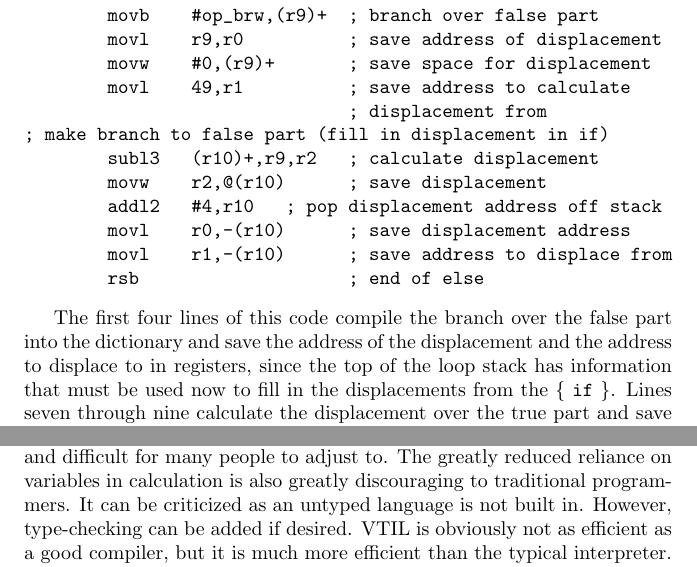
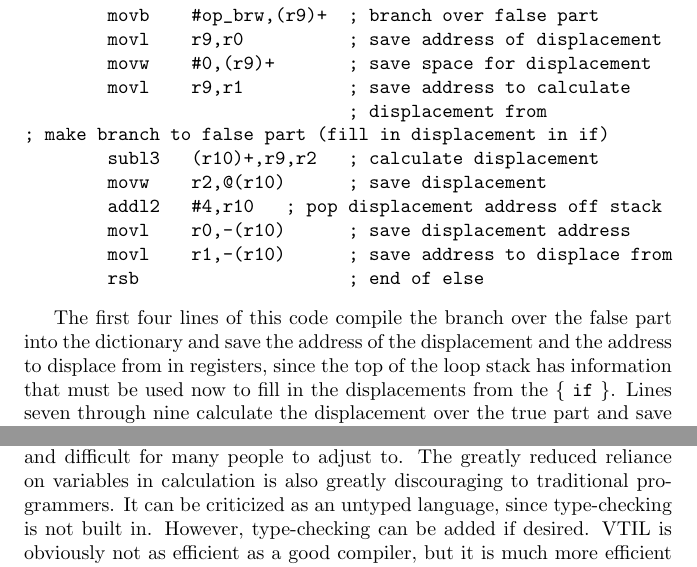
Before and after one commit to tkurtbond/VTIL, a LaTeX document (vtil-paper.ltx): two parts of pages 23 and 27 of 28, joined at a grey line, cut so that both start at the same text. Compiled offline with pdfLaTeX.

Commit message:
Correct errors in vtil-paper.ltx
Make the unknown-token message match VTIL, fix the else listing
(movl r9,r1, and r1 is the address to displace from), say numbers go on
the data stack, say "address register" consistently, answer the %%% note
about semi, and repair the garbled untyped-language sentence.

Co-Authored-By: Claude Opus 5.5 <noreply@anthropic.com>

```diff
--- a/vtil-paper.ltx
+++ b/vtil-paper.ltx
@@ -964,7 +964,7 @@ else:
         movb    #op_brw,(r9)+  ; branch over false part
         movl    r9,r0          ; save address of displacement
         movw    #0,(r9)+       ; save space for displacement
-        movl    49,r1          ; save address to calculate
+        movl    r9,r1          ; save address to calculate
                                ; displacement from
 ; make branch to false part (fill in displacement in if)
         subl3   (r10)+,r9,r2   ; calculate displacement
@@ -977,7 +977,7 @@ else:
 
 The first four lines of this code compile the branch over the false
 part into the dictionary and save the address of the displacement and
-the address to displace to in registers, since the top of the
+the address to displace from in registers, since the top of the
 loop stack has information that must be used now to fill in the
 displacements from the \word{if}.  Lines seven through nine calculate
 the displacement over the true part and save it in the code compiled
@@ -1150,8 +1150,8 @@ concepts that are unfamiliar to a programmer used to more conventional
 languages.  The postfix notation necessitated by the stack is alien
 and difficult for many people to adjust to.  The greatly reduced
 reliance on variables in calculation is also greatly discouraging to
-traditional programmers.  It can be criticized as an untyped language
-is not built in.  However, type-checking can be added if desired.
+traditional programmers.  It can be criticized as an untyped language,
+since type-checking is not built in.  However, type-checking can be added if desired.
 VTIL is obviously not as efficient as a good compiler, but it is much
 more efficient than the typical interpreter.
 
```
Also changed, not shown: vtil-paper.ltx (10 more changed lines).
